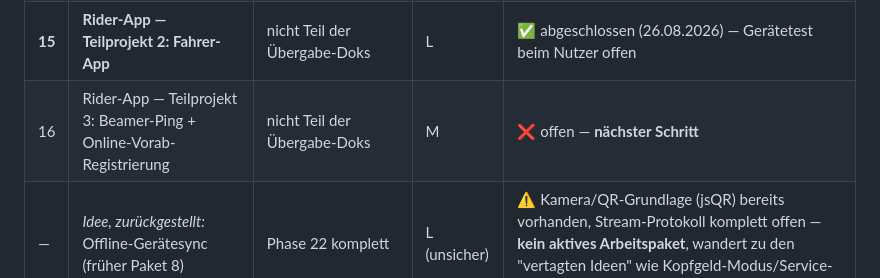
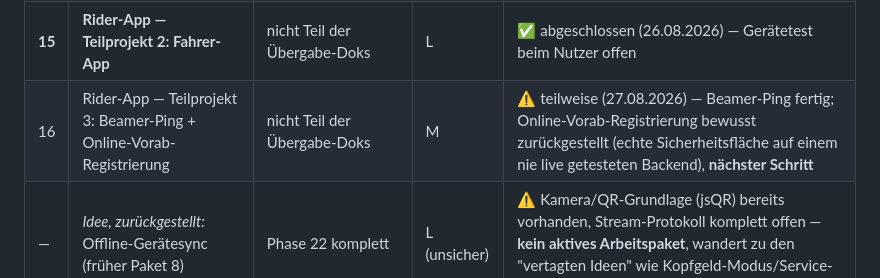
Before and after one commit to thilokayser/Alleycat-Planner, a Markdown page: docs/alleycat-dispatch-roadmap-14-23.md, the part around the change. Rendered like a GitHub page.

Commit message:
docs: mark Beamer-Ping half of Paket 16 done
Co-Authored-By: Claude Sonnet 5 <noreply@anthropic.com>

```diff
--- a/docs/alleycat-dispatch-roadmap-14-23.md
+++ b/docs/alleycat-dispatch-roadmap-14-23.md
@@ -36,7 +36,7 @@ Die beiden Übergabedokumente wurden nacheinander geschrieben und nummerieren di
 | 13 | Erstnutzer-Erfahrung (Splashscreen, Onboarding-Tour, Doku-Seite) | nicht Teil der Übergabe-Doks | M–L | ✅ abgeschlossen (25.08.2026) — Ad-hoc-Nutzerwunsch, alle drei Teile fertig |
 | **14** | **Rider-App — Teilprojekt 1: Fundament** | nicht Teil der Übergabe-Doks | L | ✅ abgeschlossen (25.08.2026) — Backend + Organizer-Verkabelung, ohne Fahrer-Oberfläche |
 | **15** | **Rider-App — Teilprojekt 2: Fahrer-App** | nicht Teil der Übergabe-Doks | L | ✅ abgeschlossen (26.08.2026) — Gerätetest beim Nutzer offen |
-| 16 | Rider-App — Teilprojekt 3: Beamer-Ping + Online-Vorab-Registrierung | nicht Teil der Übergabe-Doks | M | ❌ offen — **nächster Schritt** |
+| 16 | Rider-App — Teilprojekt 3: Beamer-Ping + Online-Vorab-Registrierung | nicht Teil der Übergabe-Doks | M | ⚠️ teilweise (27.08.2026) — Beamer-Ping fertig; Online-Vorab-Registrierung bewusst zurückgestellt (echte Sicherheitsfläche auf einem nie live getesteten Backend), **nächster Schritt** |
 | — | *Idee, zurückgestellt:* Offline-Gerätesync (früher Paket 8) | Phase 22 komplett | L (unsicher) | ⚠️ Kamera/QR-Grundlage (jsQR) bereits vorhanden, Stream-Protokoll komplett offen — **kein aktives Arbeitspaket**, wandert zu den "vertagten Ideen" wie Kopfgeld-Modus/Service-Worker in der ursprünglichen Übergabe |
 
 Aufwand-Skala: S = klein (wenige, isolierte Änderungen), M = mittel (ein neues Modul oder mehrere verteilte Änderungen), L = groß (neues Modul + Umbau bestehender Kernlogik), XL = sehr groß (mehrere neue Module + Migration bestehender, produktiver Daten).
```
